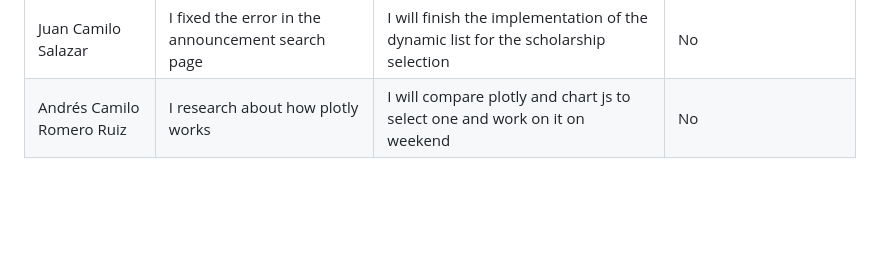
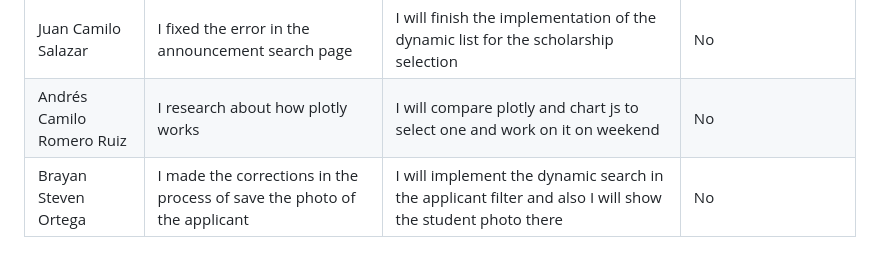
Before and after one commit to Camilin1904/ScholarshipManagement, a Markdown page: Dailies.md, the part around the change. Rendered like a GitHub page; blank space fills up the shorter version.

Commit message:
Document dailies 03/11/2023 Brayan Ortega

```diff
--- a/Dailies.md
+++ b/Dailies.md
@@ -385,3 +385,4 @@ Spooky
 |----------|----------|----------|----------|
 | Juan Camilo Salazar | I fixed the error in the announcement search page| I will finish the implementation of the dynamic list for the scholarship selection |No|
 | Andrés Camilo Romero Ruiz | I research about how plotly works | I will compare plotly and chart js to select one and work on it on weekend | No |
+| Brayan Steven Ortega | I made the corrections in the process of save the photo of the applicant | I will implement the dynamic search in the applicant filter and also I will show the student photo there | No |
```
